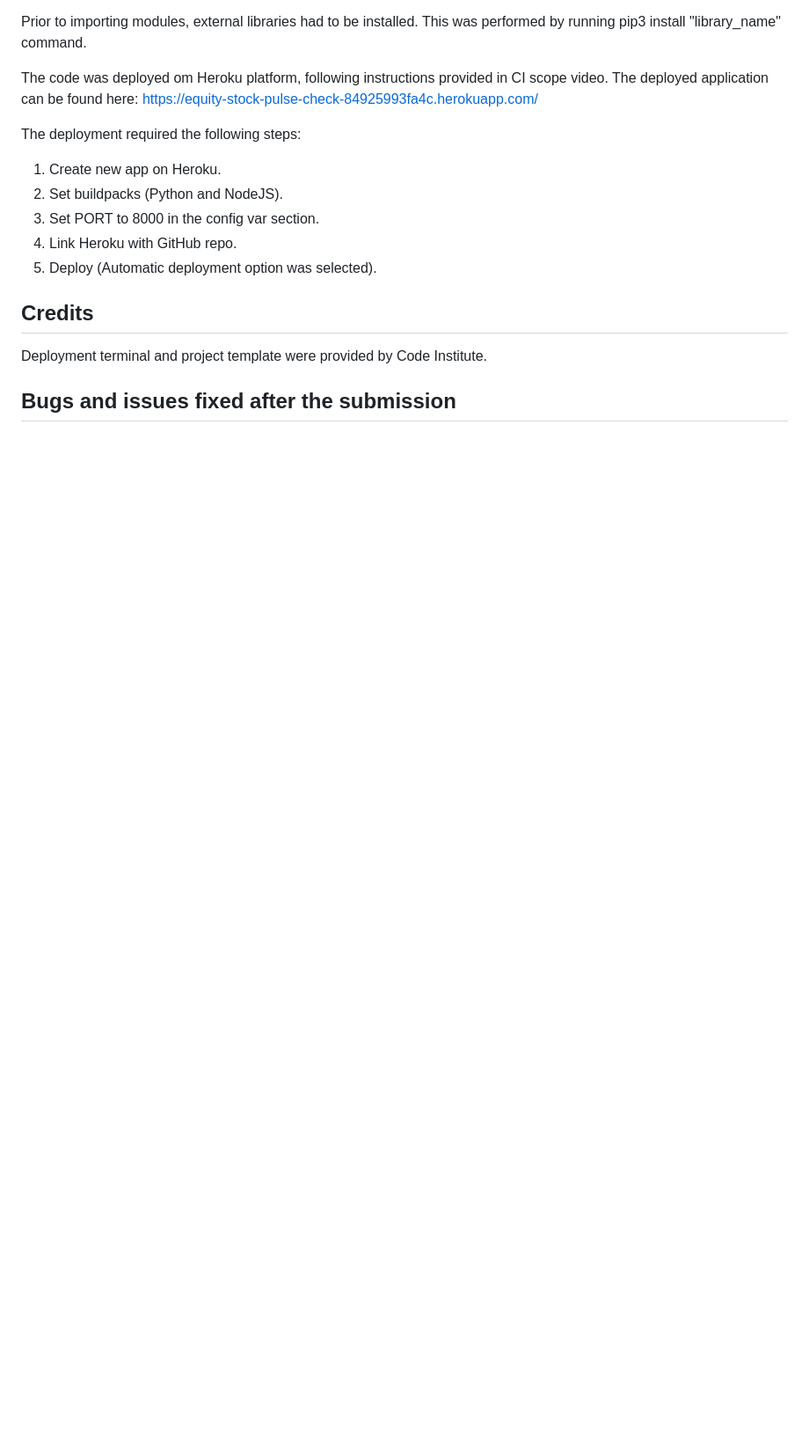
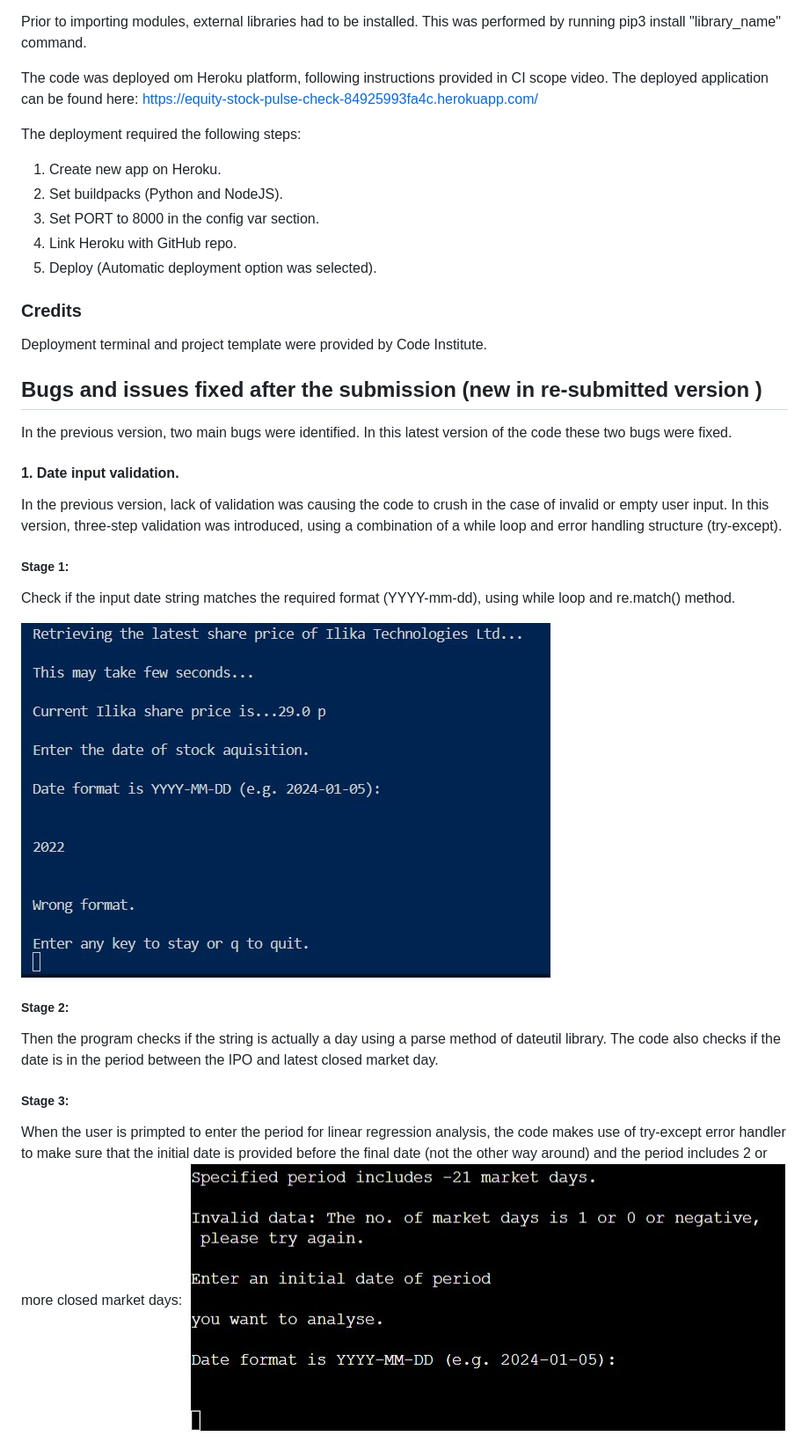
Before and after one commit to DrSYakovlev/equity_stock_pulse_check, a Markdown page: README.md, the part around the change printed below. Shown: that part at 88% size. GitHub-like rendering; pictures changed too: images/period_validation.jpg (added), images/string_format_validation.jpg (added); blank space fills up the shorter version.

```diff
--- a/README.md
+++ b/README.md
@@ -94,8 +94,24 @@ The deployment required the following steps:
 4. Link Heroku with GitHub repo.
 5. Deploy (Automatic deployment option was selected).
 
-## Credits
+### Credits
 
 Deployment terminal and project template were provided by Code Institute.
 
-## Bugs and issues fixed after the submission
+## Bugs and issues fixed after the submission (new in re-submitted version )
+
+In the previous version, two main bugs were identified. In this latest version of the code these two bugs were fixed.
+
+#### 1. Date input validation.
+In the previous version, lack of validation was causing the code to crush in the case of invalid or empty user input. In this version, three-step validation was introduced, using a combination of a while loop and error handling structure (try-except).
+##### Stage 1:
+Check if the input date string matches the required format (YYYY-mm-dd), using while loop and re.match() method.
+
+![string_format_validation](./images/string_format_validation.jpg "string_format_validation")
+
+##### Stage 2:
+Then the program checks if the string is actually a day using a parse method of dateutil library. The code also checks if the date is in the period between the IPO and latest closed market day.
+##### Stage 3:
+When the user is primpted to enter the period for linear regression analysis, the code makes use of try-except error handler to make sure that the initial date is provided before the final date (not the other way around) and the period includes 2 or more closed market days:
+![period_validation](./images/period_validation.jpg "period_validation")
+
```
Also changed, not shown: other parts of README.md (+14 -0 lines), images/PEP-8_validator.jpg (added), 3 other files.
